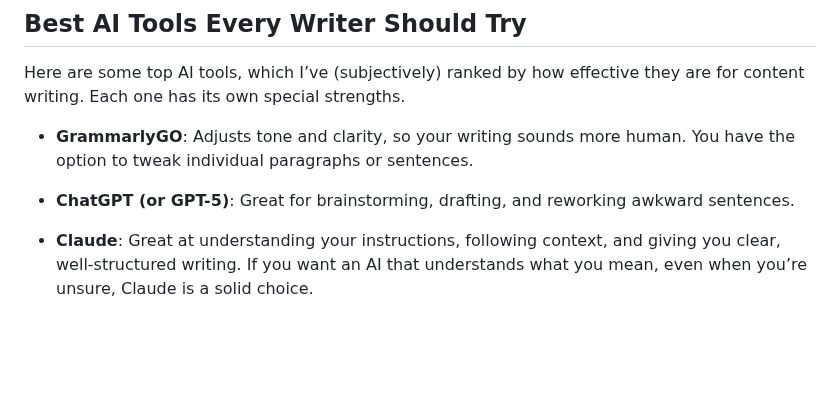
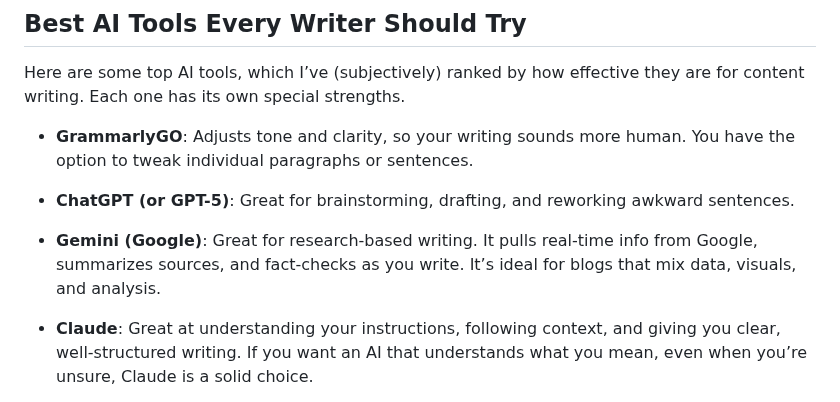
Before and after one commit to AStefankiv/writing, a Markdown page: ai_for_writing.md, the part around the change. Drawn GitHub-style; blank space fills up the shorter version.

Commit message:
ai for writing

```diff
--- a/ai_for_writing.md
+++ b/ai_for_writing.md
@@ -31,6 +31,8 @@ Here are some top AI tools, which I’ve (subjectively) ranked by how effective
 - **GrammarlyGO**: Adjusts tone and clarity, so your writing sounds more human. You have the option to tweak individual paragraphs or sentences.
 
 - **ChatGPT (or GPT-5)**: Great for brainstorming, drafting, and reworking awkward sentences.
+
+- **Gemini (Google)**: Great for research-based writing. It pulls real-time info from Google, summarizes sources, and fact-checks as you write. It’s ideal for blogs that mix data, visuals, and analysis.
 
 - **Claude**: Great at understanding your instructions, following context, and giving you clear, well-structured writing. If you want an AI that understands what you mean, even when you’re unsure, Claude is a solid choice.
 
```
